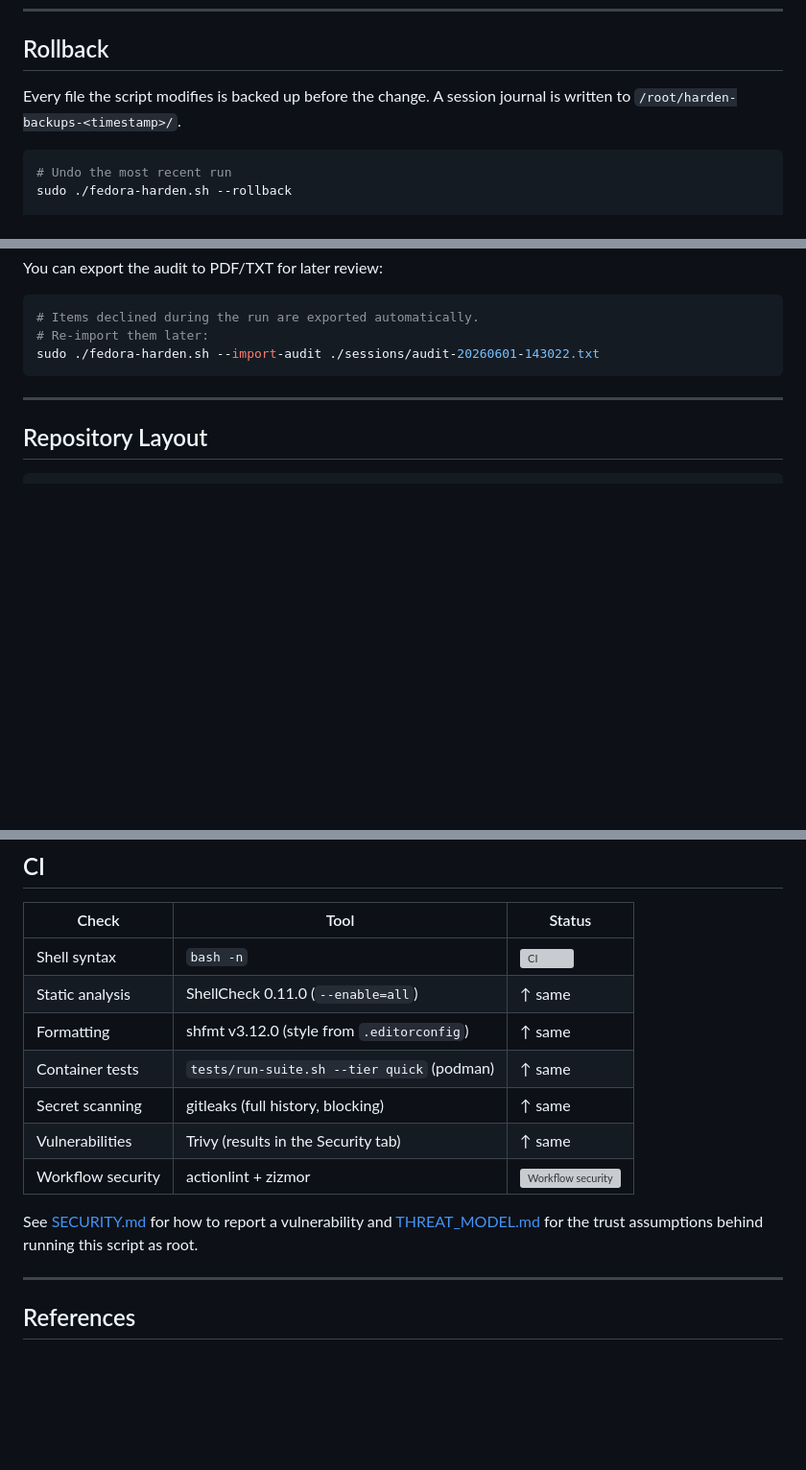
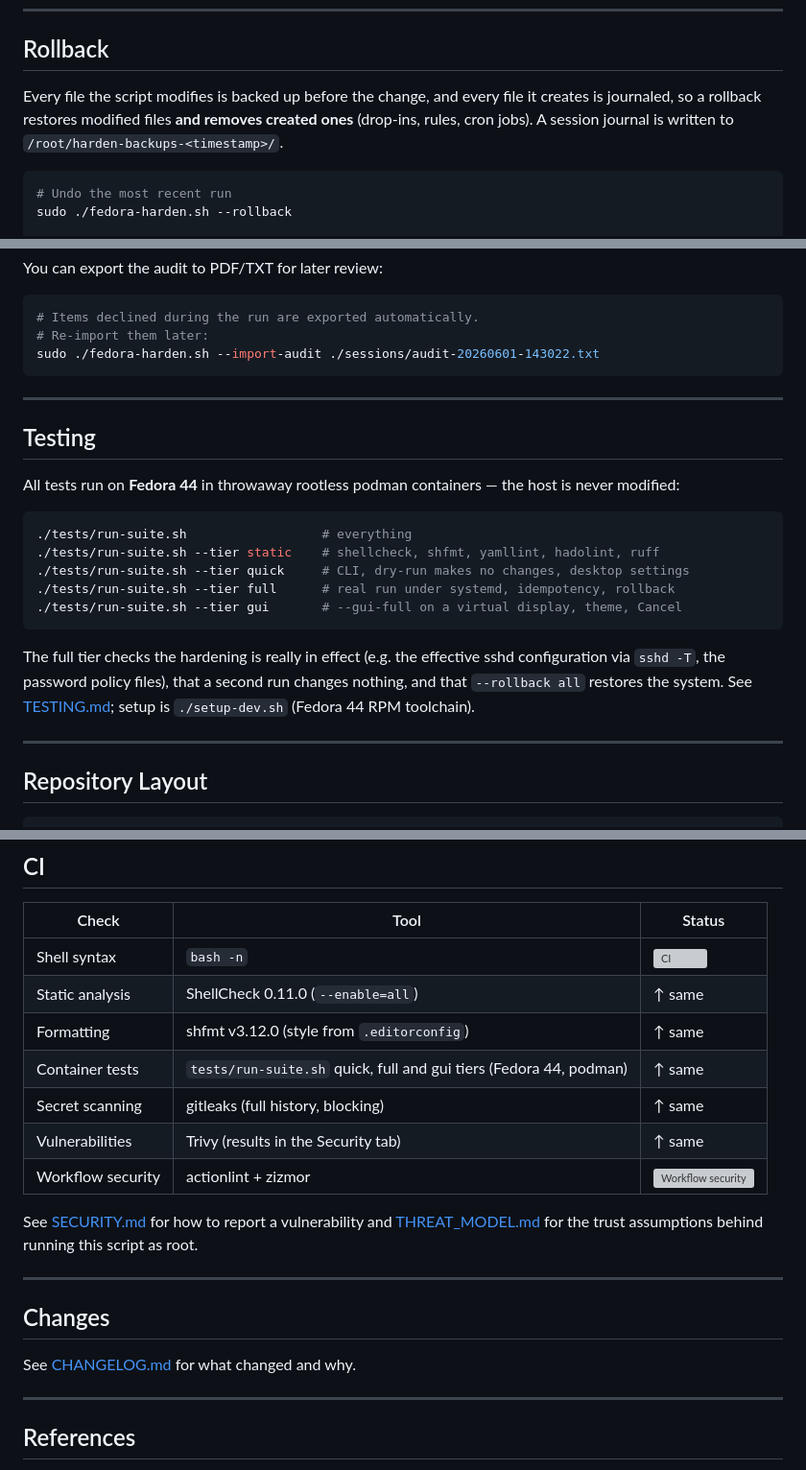
Before and after one commit to nixbys/fedora-hardening, a Markdown page: README.md, 3 parts joined by grey strips. Shown at 96% size. Rendered like a GitHub page; blank space fills up the shorter version; grey boxes are pictures that could not be loaded.

````diff
--- a/README.md
+++ b/README.md
@@ -144,7 +184,7 @@ Auto-detection reads `/etc/os-release` + `/run/ostree-booted`. Desktop detection
 
 ## Rollback
 
-Every file the script modifies is backed up before the change. A session journal is written to `/root/harden-backups-<timestamp>/`.
+Every file the script modifies is backed up before the change, and every file it creates is journaled, so a rollback restores modified files **and removes created ones** (drop-ins, rules, cron jobs). A session journal is written to `/root/harden-backups-<timestamp>/`.
 
 ```bash
 # Undo the most recent run
@@ -196,6 +236,26 @@ sudo ./fedora-harden.sh --import-audit ./sessions/audit-20260601-143022.txt
 
 ---
 
+## Testing
+
+All tests run on **Fedora 44** in throwaway rootless podman containers — the host
+is never modified:
+
+```bash
+./tests/run-suite.sh                  # everything
+./tests/run-suite.sh --tier static    # shellcheck, shfmt, yamllint, hadolint, ruff
+./tests/run-suite.sh --tier quick     # CLI, dry-run makes no changes, desktop settings
+./tests/run-suite.sh --tier full      # real run under systemd, idempotency, rollback
+./tests/run-suite.sh --tier gui       # --gui-full on a virtual display, theme, Cancel
+```
+
+The full tier checks the hardening is really in effect (e.g. the effective sshd
+configuration via `sshd -T`, the password policy files), that a second run
+changes nothing, and that `--rollback all` restores the system. See
+[TESTING.md](TESTING.md); setup is `./setup-dev.sh` (Fedora 44 RPM toolchain).
+
+---
+
 ## Repository Layout
 
 ```
@@ -227,7 +287,7 @@ you need — everything else is for people modifying the script itself.
 | Shell syntax | `bash -n` | [![CI](https://github.com/nixbys/fedora-hardening/actions/workflows/ci.yml/badge.svg)](https://github.com/nixbys/fedora-hardening/actions/workflows/ci.yml) |
 | Static analysis | ShellCheck 0.11.0 (`--enable=all`) | ↑ same |
 | Formatting | shfmt v3.12.0 (style from `.editorconfig`) | ↑ same |
-| Container tests | `tests/run-suite.sh --tier quick` (podman) | ↑ same |
+| Container tests | `tests/run-suite.sh` quick, full and gui tiers (Fedora 44, podman) | ↑ same |
 | Secret scanning | gitleaks (full history, blocking) | ↑ same |
 | Vulnerabilities | Trivy (results in the Security tab) | ↑ same |
 | Workflow security | actionlint + zizmor | [![Workflow security](https://github.com/nixbys/fedora-hardening/actions/workflows/workflow-security.yml/badge.svg)](https://github.com/nixbys/fedora-hardening/actions/workflows/workflow-security.yml) |
@@ -235,6 +295,12 @@ you need — everything else is for people modifying the script itself.
 See [SECURITY.md](SECURITY.md) for how to report a vulnerability and
 [THREAT_MODEL.md](THREAT_MODEL.md) for the trust assumptions behind running
 this script as root.
+
+---
+
+## Changes
+
+See [CHANGELOG.md](CHANGELOG.md) for what changed and why.
 
 ---
 
````
Also changed, not shown: other parts of README.md (+49 -9 lines), CHANGELOG.md (added, +68 -0 lines), docs/screenshots/entry.png (added), docs/screenshots/progress.png (added), docs/screenshots/question.png (added), docs/screenshots/summary.png (added), 1 other file.
